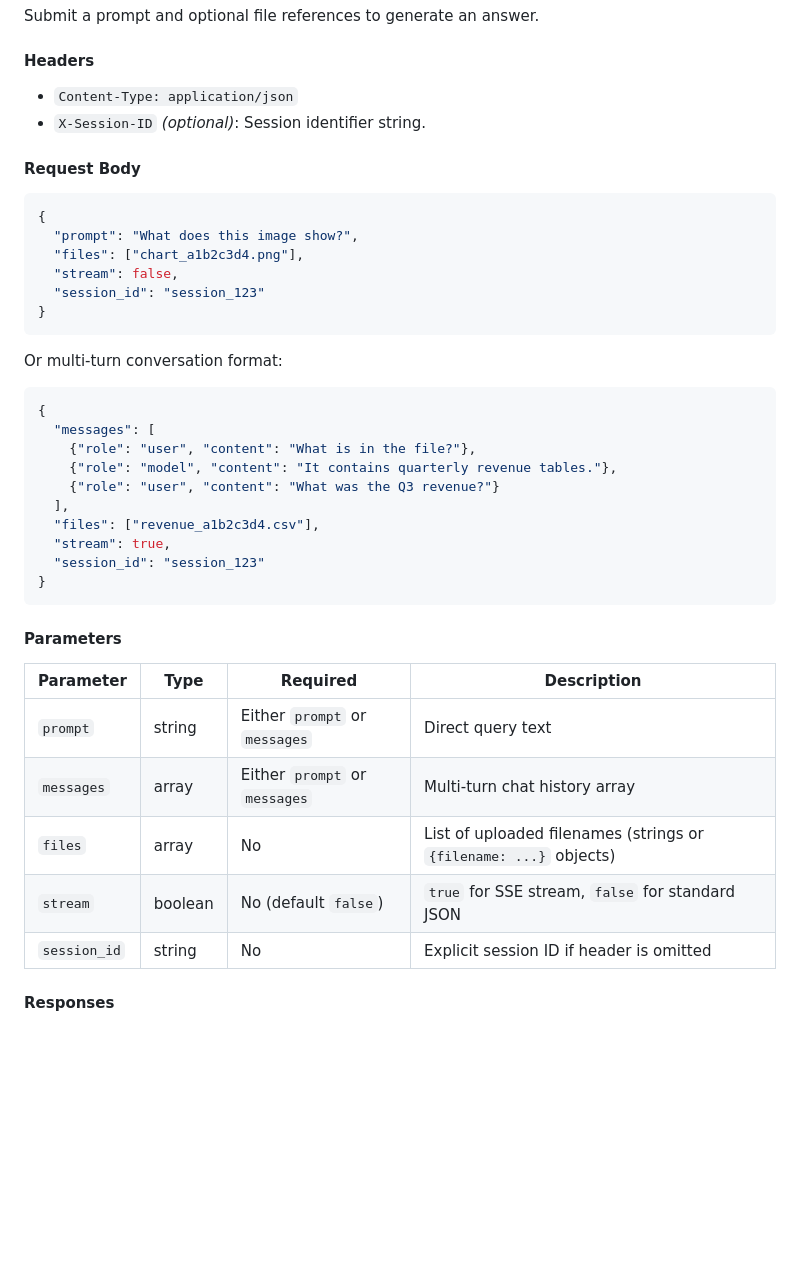
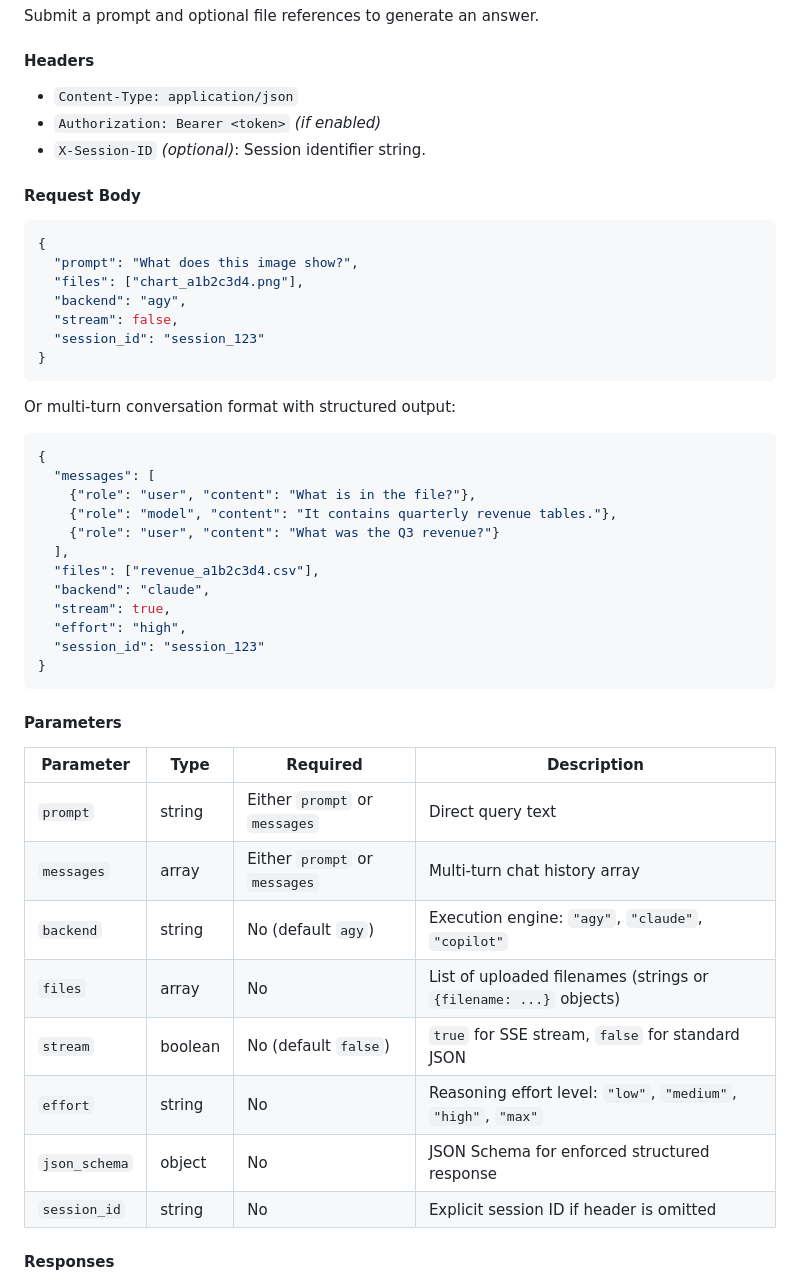
Before and after one commit to mr-ceo7/AI_gateway, a Markdown page: README.md, the part around one of its changes. Rendered like a GitHub page; blank space fills up the shorter version.

````diff
--- a/README.md
+++ b/README.md
@@ -75,6 +95,7 @@ Submit a prompt and optional file references to generate an answer.
 
 #### Headers
 * `Content-Type: application/json`
+* `Authorization: Bearer <token>` *(if enabled)*
 * `X-Session-ID` *(optional)*: Session identifier string.
 
 #### Request Body
@@ -82,12 +103,13 @@ Submit a prompt and optional file references to generate an answer.
 {
   "prompt": "What does this image show?",
   "files": ["chart_a1b2c3d4.png"],
+  "backend": "agy",
   "stream": false,
   "session_id": "session_123"
 }
 ```
 
-Or multi-turn conversation format:
+Or multi-turn conversation format with structured output:
 ```json
 {
   "messages": [
@@ -96,7 +118,9 @@ Or multi-turn conversation format:
     {"role": "user", "content": "What was the Q3 revenue?"}
   ],
   "files": ["revenue_a1b2c3d4.csv"],
+  "backend": "claude",
   "stream": true,
+  "effort": "high",
   "session_id": "session_123"
 }
 ```
@@ -106,8 +130,11 @@ Or multi-turn conversation format:
 |---|---|---|---|
 | `prompt` | string | Either `prompt` or `messages` | Direct query text |
 | `messages` | array | Either `prompt` or `messages` | Multi-turn chat history array |
+| `backend` | string | No (default `agy`) | Execution engine: `"agy"`, `"claude"`, `"copilot"` |
 | `files` | array | No | List of uploaded filenames (strings or `{filename: ...}` objects) |
 | `stream` | boolean | No (default `false`) | `true` for SSE stream, `false` for standard JSON |
+| `effort` | string | No | Reasoning effort level: `"low"`, `"medium"`, `"high"`, `"max"` |
+| `json_schema` | object | No | JSON Schema for enforced structured response |
 | `session_id` | string | No | Explicit session ID if header is omitted |
 
 #### Responses
````
Also changed, not shown: other parts of README.md (+24 -4 lines), FILE_UPLOAD_EXAMPLES.md (+9 -9 lines).
